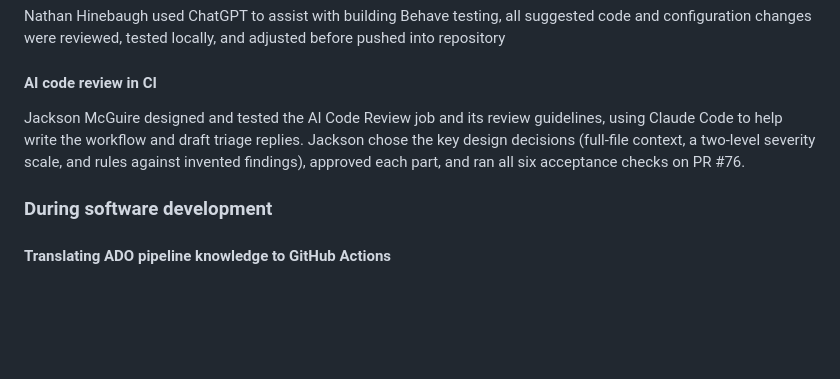
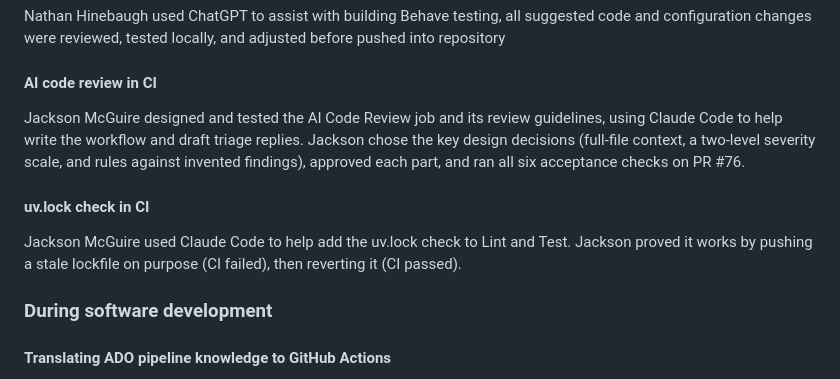
Before and after one commit to CS4300-CS5300-FA26/team-6, a Markdown page: README.md, the part around the change. GitHub-like rendering; blank space fills up the shorter version.

Commit message:
docs: note AI assistance for the uv.lock check

```diff
--- a/README.md
+++ b/README.md
@@ -195,6 +195,10 @@ Nathan Hinebaugh used ChatGPT to assist with building Behave testing, all sugges
 
 Jackson McGuire designed and tested the AI Code Review job and its review guidelines, using Claude Code to help write the workflow and draft triage replies. Jackson chose the key design decisions (full-file context, a two-level severity scale, and rules against invented findings), approved each part, and ran all six acceptance checks on PR #76.
 
+#### uv.lock check in CI
+
+Jackson McGuire used Claude Code to help add the uv.lock check to Lint and Test. Jackson proved it works by pushing a stale lockfile on purpose (CI failed), then reverting it (CI passed).
+
 ### During software development
 
 #### Translating ADO pipeline knowledge to GitHub Actions
```
